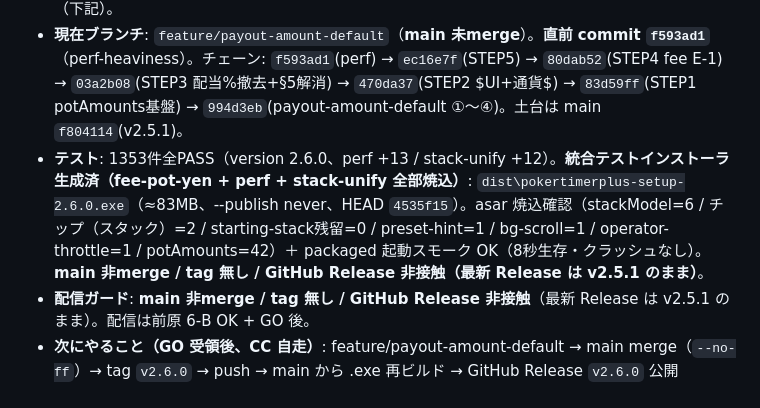
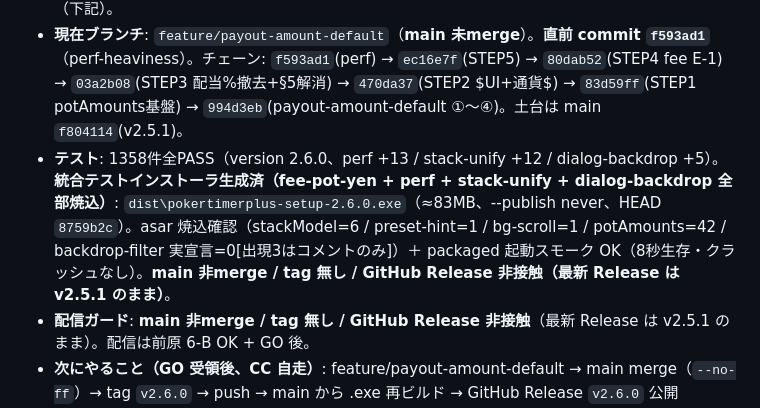
Before and after one commit to maetomo08020802-eng/PokerTimerPLUS, a Markdown page: PROGRESS.md, the part around the change. Rendered like a GitHub page.

Commit message:
docs(progress): perf-dialog-backdrop 完了承認 + 4案件統合テストビルド再生成を反映
- 統合 testbuild（HEAD 8759b2c）に fee-pot-yen/perf/stack-unify/dialog-backdrop 全マーカー焼込確認
  （backdrop-filter 実宣言0・出現3はコメントのみ）+ 起動スモーク OK
- 累積1358件・直近の状態更新

Co-Authored-By: Claude Opus 4.8 (1M context) <noreply@anthropic.com>

```diff
--- a/PROGRESS.md
+++ b/PROGRESS.md
@@ -91,7 +91,7 @@
 - **2026-06-08 追加（stack-unify + preset-hint、同 v2.6.0 に同梱）**: バイインの初期スタックを `buyIn.chips` に統一し独立「スタートスタック」欄を UI 撤去（B）+ 配当プリセット適用に説明 hint 追加（③）。`computeAvgStack` を buyIn.chips ベース化、migration（per-tournament marker `stackModel:'unified'`）で `buyIn.chips := startingStack`（AVG STACK 数値保全・startingStack dormant 温存）。**実 store 13 トーナメントで AVG 移行前後 mismatch=0**（既に buyIn.chips===startingStack で実質 no-op）。致命バグ保護5件・payout/pool 非接触。**1353件全PASS**（v266 +12）。version 据置。**perf-heaviness と renderer.js 別領域で非衝突**。
 - **2026-06-08 追加（perf-heaviness、同 v2.6.0 に同梱）**: アプリ激重・他アプリ巻き込みの安全な軽量化を実装完了＋構築士2 完了承認。背景 `background-attachment: fixed→scroll`／marquee `will-change` 撤去／operator のみ `backgroundThrottling:true`（hall・operator-solo は false 据置）＋ PERF_METRICS env ゲートの計測ハーネス（本番無害）。**視覚・タイマー精度・2画面同期・音声・致命保護5件すべて不変**。CC 自走 IDLE 実測（GPU≈2.5%常駐／rAF=0 自己停止裏取り）、**定量 GPU 比較・体感は前原 6-B 委譲**（単画面 PC・実 GPU の制約）。**1341件全PASS**（v265 +13）。version 2.6.0 据置。commit `f593ad1`。**perf 反映版の統合 testbuild 再生成済**（下記）。
 - **現在ブランチ**: `feature/payout-amount-default`（**main 未merge**）。**直前 commit `f593ad1`**（perf-heaviness）。チェーン: `f593ad1`(perf) → `ec16e7f`(STEP5) → `80dab52`(STEP4 fee E-1) → `03a2b08`(STEP3 配当%撤去+§5解消) → `470da37`(STEP2 $UI+通貨$) → `83d59ff`(STEP1 potAmounts基盤) → `994d3eb`(payout-amount-default ①〜④)。土台は main `f804114`(v2.5.1)。
-- **テスト**: 1353件全PASS（version 2.6.0、perf +13 / stack-unify +12）。**統合テストインストーラ生成済（fee-pot-yen + perf + stack-unify 全部焼込）**: `dist\pokertimerplus-setup-2.6.0.exe`（≈83MB、--publish never、HEAD `4535f15`）。asar 焼込確認（stackModel=6 / チップ（スタック）=2 / starting-stack残留=0 / preset-hint=1 / bg-scroll=1 / operator-throttle=1 / potAmounts=42）＋ packaged 起動スモーク OK（8秒生存・クラッシュなし）。**main 非merge / tag 無し / GitHub Release 非接触（最新 Release は v2.5.1 のまま）**。
+- **テスト**: 1358件全PASS（version 2.6.0、perf +13 / stack-unify +12 / dialog-backdrop +5）。**統合テストインストーラ生成済（fee-pot-yen + perf + stack-unify + dialog-backdrop 全部焼込）**: `dist\pokertimerplus-setup-2.6.0.exe`（≈83MB、--publish never、HEAD `8759b2c`）。asar 焼込確認（stackModel=6 / preset-hint=1 / bg-scroll=1 / potAmounts=42 / backdrop-filter 実宣言=0[出現3はコメントのみ]）＋ packaged 起動スモーク OK（8秒生存・クラッシュなし）。**main 非merge / tag 無し / GitHub Release 非接触（最新 Release は v2.5.1 のまま）**。
 - **配信ガード**: **main 非merge / tag 無し / GitHub Release 非接触**（最新 Release は v2.5.1 のまま）。配信は前原 6-B OK + GO 後。
 - **次にやること（GO 受領後、CC 自走）**: feature/payout-amount-default → main merge（`--no-ff`）→ tag `v2.6.0` → push → main から .exe 再ビルド → GitHub Release `v2.6.0` 公開（Latest・自動更新、アセット latest.yml+setup.exe+.blockmap）→ 案件クローズ + md を `.cc-archive/fee-pot-yen/` へ退避 + feature ブランチ整理。
 - **前原 6-B（テストビルド `dist\pokertimerplus-setup-2.6.0.exe`）**: ①店内通貨$表示 / ②1件あたり$拠出×件数でプール / ③配当金額固定（ドリフトなし）/ ④%がどこにも無い / ⑤既存トーナメント移行（TOTAL POOL 数値不変・$表示、起動ログで中間%0/13 runtime 確認済）/ ⑥🔒・モーダル無し・¥フィー自由編集 / 追：2画面・音声・タイマー（v2.5.1 同等）。
```
